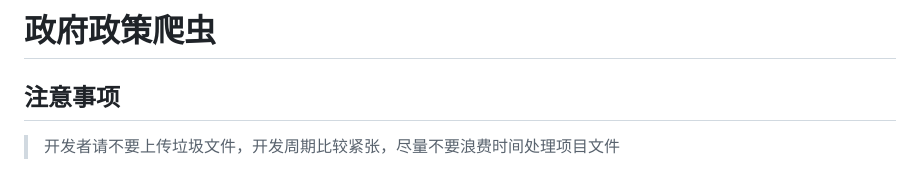
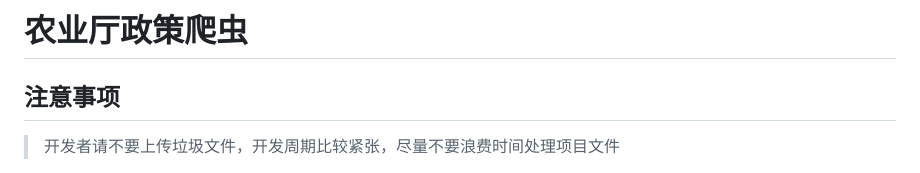
Before and after one commit to LoveSunday7/government_policy_crawler, a Markdown page: README.md, the part around the change. Drawn GitHub-style.

Commit message:
修改标题

```diff
--- a/README.md
+++ b/README.md
@@ -1,4 +1,4 @@
-# 政府政策爬虫
+# 农业厅政策爬虫
 
 ## 注意事项
 
```
